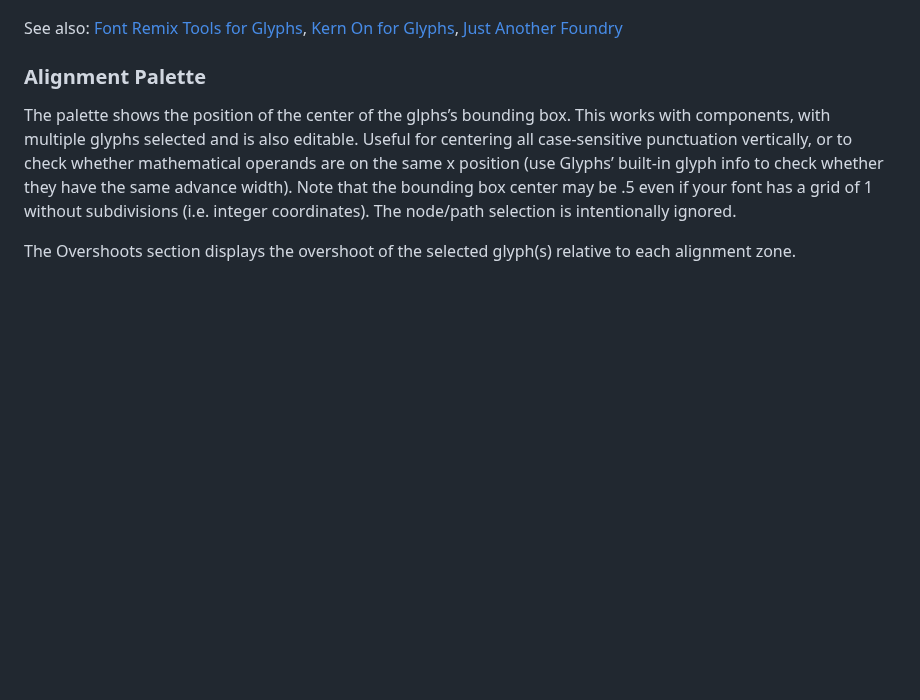
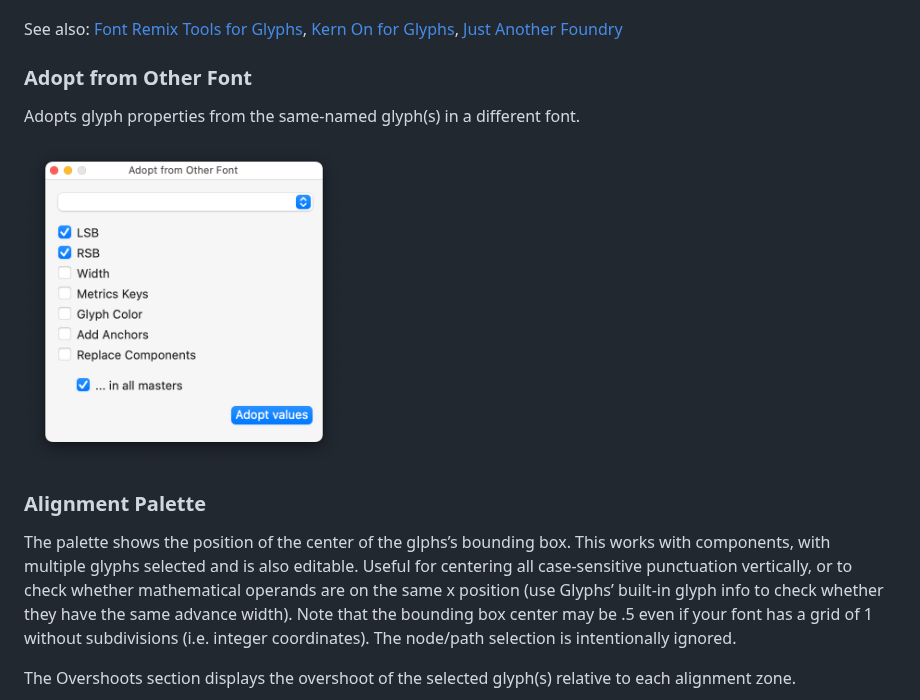
Before and after one commit to justanotherfoundry/freemix-glyphsapp, a Markdown page: README.md, the part around one of its changes. Drawn GitHub-style; pictures changed too: img/AdoptFromOtherFont.png (added); blank space fills up the shorter version.

Commit message:
add description for Adopt from Other Font

```diff
--- a/README.md
+++ b/README.md
@@ -13,6 +13,14 @@ To install Freemix in Glyphs,
 * restart Glyphs
 
 See also: [Font Remix Tools for Glyphs](http://remix-tools.com/glyphsapp), [Kern On for Glyphs](http://kern-on.com), [Just Another Foundry](http://justanotherfoundry.com/)
+
+
+### Adopt from Other Font
+
+Adopts glyph properties from the same-named glyph(s) in a different font.
+
+<img src="https://raw.githubusercontent.com/justanotherfoundry/freemix-glyphsapp/master/img/AdoptFromOtherFont.png" width="320" />
+
 
 ### Alignment Palette
 
```
Also changed, not shown: other parts of README.md (+1 -0 lines).
